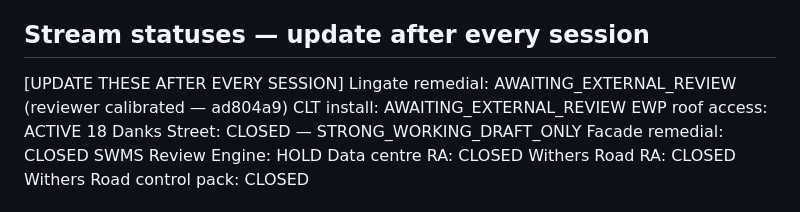
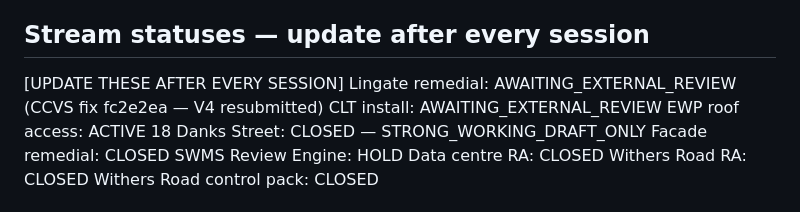
Before and after one commit to mcxl/gatekeeper, a Markdown page: SESSION_START.md, the part around the change. Rendered like a GitHub page.

Commit message:
docs: Lingate V4 resubmission — CCVS fix confirmed, output to OneDrive
Issue gate: 0 fails, 3 reviews (latent condition, framework misuse, placeholder)
Reviewer: STRONG_WORKING_DRAFT (1 HF, 63 REV)
CCVS: removal→SIL, repair→SIL, waterproofing→CHM, inspection→SYS

Output: SWMS-Lingate-AI-Generated-30032026-V4.docx + reviewer_result.json

Co-Authored-By: Claude Opus 4.6 (1M context) <noreply@anthropic.com>

```diff
--- a/SESSION_START.md
+++ b/SESSION_START.md
@@ -56,7 +56,7 @@ Output:           docx + validator_result.json + reviewer_result.json if reviewe
 
 ## Stream statuses — update after every session
 [UPDATE THESE AFTER EVERY SESSION]
-Lingate remedial:           AWAITING_EXTERNAL_REVIEW (reviewer calibrated — ad804a9)
+Lingate remedial:           AWAITING_EXTERNAL_REVIEW (CCVS fix fc2e2ea — V4 resubmitted)
 CLT install:                AWAITING_EXTERNAL_REVIEW
 EWP roof access:            ACTIVE
 18 Danks Street:            CLOSED — STRONG_WORKING_DRAFT_ONLY
```
